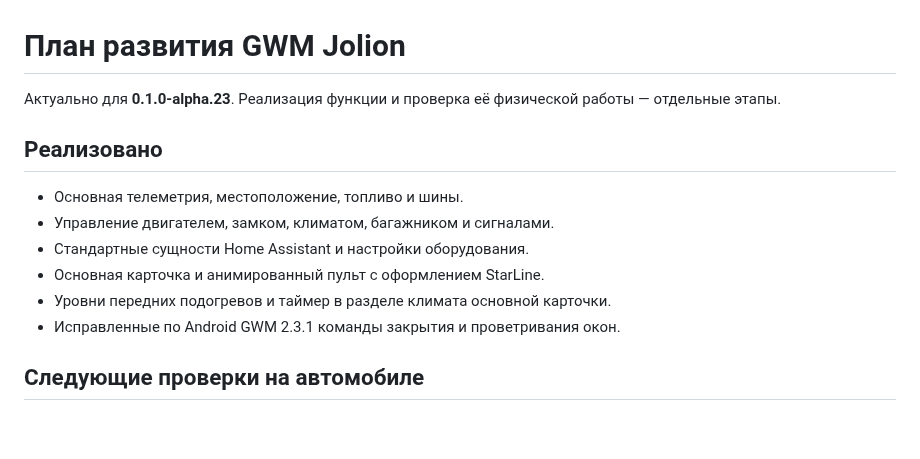
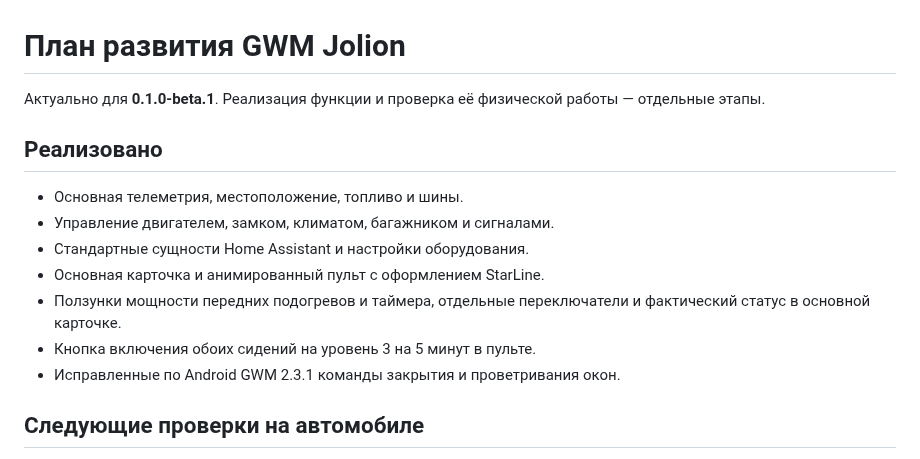
Before and after one commit to IndeecDen/ha-gwm-jolion, a Markdown page: ROADMAP.md, the part around the change. GitHub-like rendering; blank space fills up the shorter version.

```diff
--- a/ROADMAP.md
+++ b/ROADMAP.md
@@ -1,6 +1,6 @@
 # План развития GWM Jolion
 
-Актуально для **0.1.0-alpha.23**. Реализация функции и проверка её физической работы — отдельные этапы.
+Актуально для **0.1.0-beta.1**. Реализация функции и проверка её физической работы — отдельные этапы.
 
 ## Реализовано
 
@@ -8,7 +8,8 @@
 - Управление двигателем, замком, климатом, багажником и сигналами.
 - Стандартные сущности Home Assistant и настройки оборудования.
 - Основная карточка и анимированный пульт с оформлением StarLine.
-- Уровни передних подогревов и таймер в разделе климата основной карточки.
+- Ползунки мощности передних подогревов и таймера, отдельные переключатели и фактический статус в основной карточке.
+- Кнопка включения обоих сидений на уровень 3 на 5 минут в пульте.
 - Исправленные по Android GWM 2.3.1 команды закрытия и проветривания окон.
 
 ## Следующие проверки на автомобиле
```
Also changed, not shown: CHANGELOG.md (+12 -0 lines), README.md (+3 -3 lines), docs/gwm-jolion-card.png, 10 other files.
